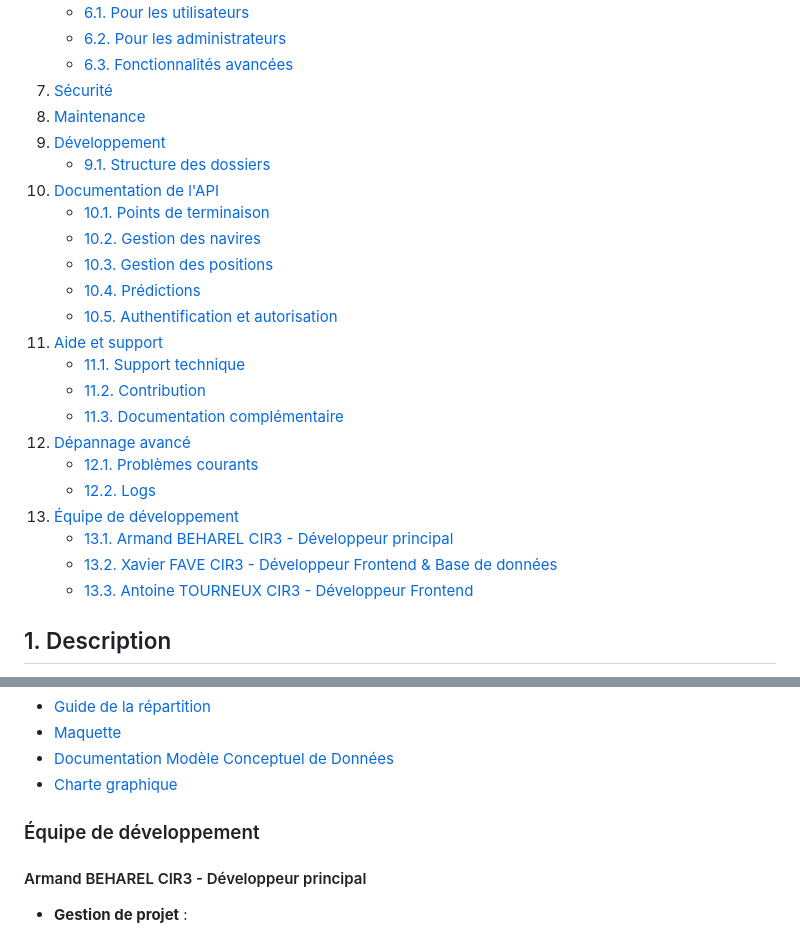
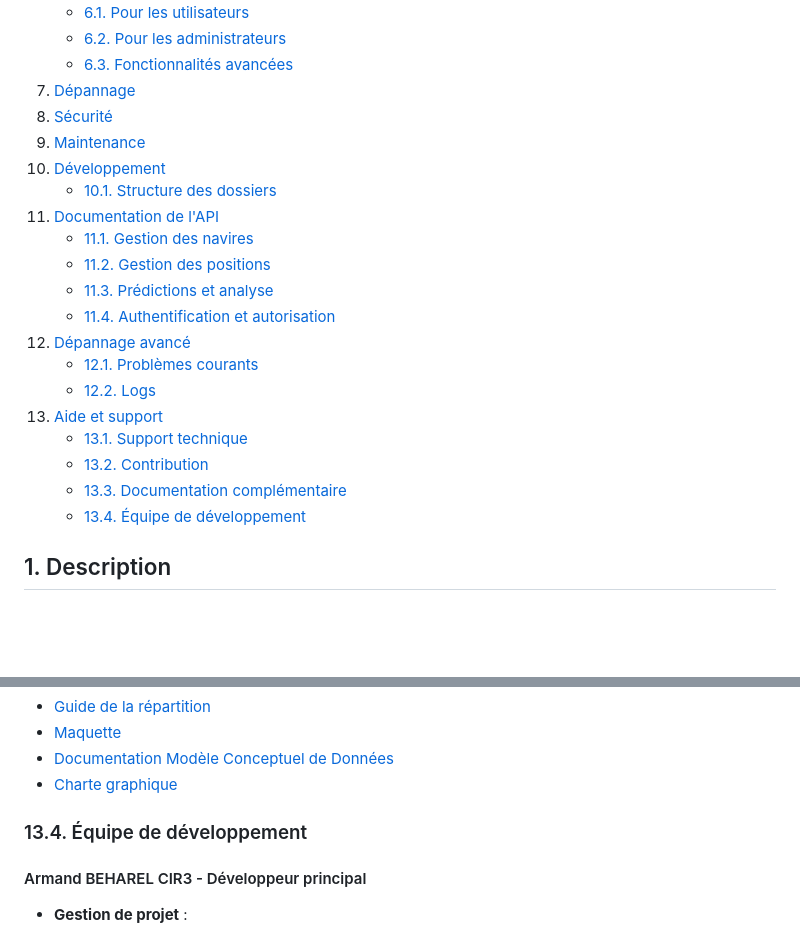
Before and after one commit to Agarfield2/Maritime-Tracking-System, a Markdown page: README.md, 2 parts joined by grey strips. Rendered like a GitHub page; blank space fills up the shorter version.

Commit message:
final README

```diff
--- a/README.md
+++ b/README.md
@@ -21,27 +21,24 @@
    - [6.1. Pour les utilisateurs](#61-pour-les-utilisateurs)
    - [6.2. Pour les administrateurs](#62-pour-les-administrateurs)
    - [6.3. Fonctionnalités avancées](#63-fonctionnalités-avancées)
-7. [Sécurité](#7-sécurité)
-8. [Maintenance](#8-maintenance)
-9. [Développement](#9-développement)
-   - [9.1. Structure des dossiers](#91-structure-des-dossiers)
-10. [Documentation de l'API](#10-documentation-de-lapi)
-    - [10.1. Points de terminaison](#101-points-de-terminaison)
-    - [10.2. Gestion des navires](#102-gestion-des-navires)
-    - [10.3. Gestion des positions](#103-gestion-des-positions)
-    - [10.4. Prédictions](#104-prédictions)
-    - [10.5. Authentification et autorisation](#105-authentification-et-autorisation)
-11. [Aide et support](#11-aide-et-support)
-    - [11.1. Support technique](#111-support-technique)
-    - [11.2. Contribution](#112-contribution)
-    - [11.3. Documentation complémentaire](#113-documentation-complémentaire)
+7. [Dépannage](#7-dépannage)
+8. [Sécurité](#8-sécurité)
+9. [Maintenance](#9-maintenance)
+10. [Développement](#10-développement)
+    - [10.1. Structure des dossiers](#101-structure-des-dossiers)
+11. [Documentation de l'API](#11-documentation-de-lapi)
+    - [11.1. Gestion des navires](#111-gestion-des-navires)
+    - [11.2. Gestion des positions](#112-gestion-des-positions)
+    - [11.3. Prédictions et analyse](#113-prédictions-et-analyse)
+    - [11.4. Authentification et autorisation](#114-authentification-et-autorisation)
 12. [Dépannage avancé](#12-dépannage-avancé)
     - [12.1. Problèmes courants](#121-problèmes-courants)
     - [12.2. Logs](#122-logs)
-13. [Équipe de développement](#13-équipe-de-développement)
-    - [13.1. Armand BEHAREL CIR3 - Développeur principal](#131-armand-beharel-cir3---développeur-principal)
-    - [13.2. Xavier FAVE CIR3 - Développeur Frontend & Base de données](#132-xavier-fave-cir3---développeur-frontend--base-de-données)
-    - [13.3. Antoine TOURNEUX CIR3 - Développeur Frontend](#133-antoine-tourneux-cir3---développeur-frontend)
+13. [Aide et support](#13-aide-et-support)
+    - [13.1. Support technique](#131-support-technique)
+    - [13.2. Contribution](#132-contribution)
+    - [13.3. Documentation complémentaire](#133-documentation-complémentaire)
+    - [13.4. Équipe de développement](#134-équipe-de-développement)
 
 ## 1. Description
 Ce projet est une application web de suivi maritime qui permet de visualiser et d'analyser les données AIS (Automatic Identification System) des navires. L'application inclut des fonctionnalités d'authentification, de visualisation de cartes, et d'analyse prédictive des routes maritimes.
@@ -582,7 +579,7 @@ Les contributions sont les bienvenues ! Pour contribuer :
 - [Documentation Modèle Conceptuel de Données](documentation/MCD.pdf)
 - [Charte graphique](documentation/Charte_graphique.pdf)
 
-### Équipe de développement
+### 13.4. Équipe de développement
 
 #### Armand BEHAREL CIR3 - Développeur principal
 - **Gestion de projet** :
```
